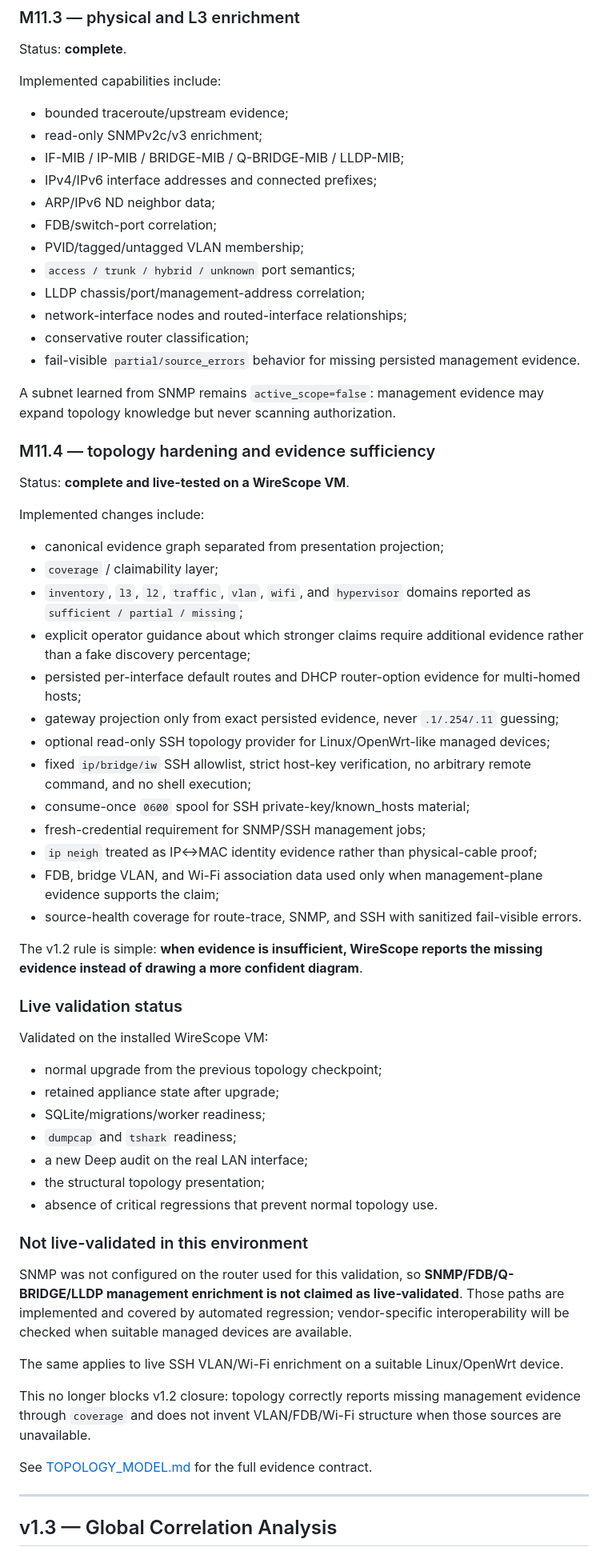
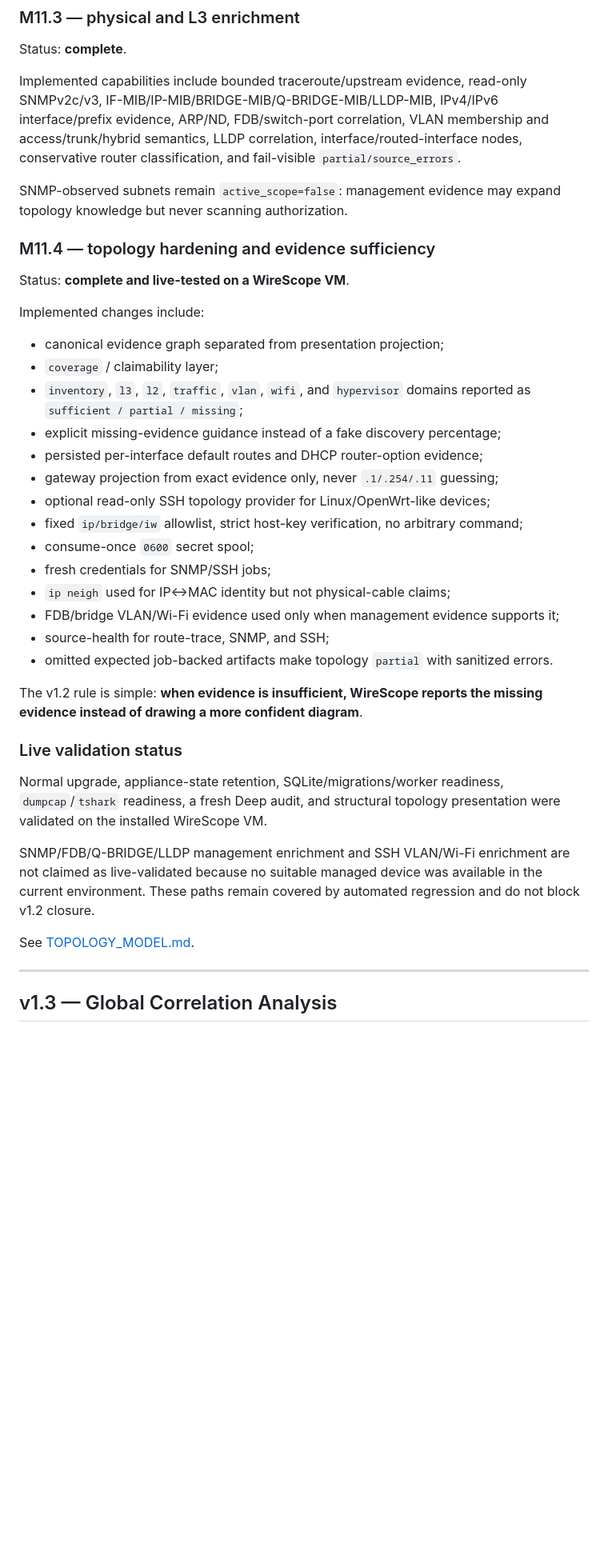
Before and after one commit to kmvkos/wirescope, a Markdown page: docs/en/ROADMAP.md, the part around one of its changes. Shown at 80% size. Rendered like a GitHub page; blank space fills up the shorter version.

```diff
--- a/docs/en/ROADMAP.md
+++ b/docs/en/ROADMAP.md
@@ -84,22 +54,9 @@ Directed broadcasts, link-local noise, and PCAP-only external endpoints do not m
 
 Status: **complete**.
 
-Implemented capabilities include:
+Implemented capabilities include bounded traceroute/upstream evidence, read-only SNMPv2c/v3, IF-MIB/IP-MIB/BRIDGE-MIB/Q-BRIDGE-MIB/LLDP-MIB, IPv4/IPv6 interface/prefix evidence, ARP/ND, FDB/switch-port correlation, VLAN membership and access/trunk/hybrid semantics, LLDP correlation, interface/routed-interface nodes, conservative router classification, and fail-visible `partial/source_errors`.
 
-- bounded traceroute/upstream evidence;
-- read-only SNMPv2c/v3 enrichment;
-- IF-MIB / IP-MIB / BRIDGE-MIB / Q-BRIDGE-MIB / LLDP-MIB;
-- IPv4/IPv6 interface addresses and connected prefixes;
-- ARP/IPv6 ND neighbor data;
-- FDB/switch-port correlation;
-- PVID/tagged/untagged VLAN membership;
-- `access / trunk / hybrid / unknown` port semantics;
-- LLDP chassis/port/management-address correlation;
-- network-interface nodes and routed-interface relationships;
-- conservative router classification;
-- fail-visible `partial/source_errors` behavior for missing persisted management evidence.
-
-A subnet learned from SNMP remains `active_scope=false`: management evidence may expand topology knowledge but never scanning authorization.
+SNMP-observed subnets remain `active_scope=false`: management evidence may expand topology knowledge but never scanning authorization.
 
 ### M11.4 — topology hardening and evidence sufficiency
 
@@ -110,40 +67,27 @@ Implemented changes include:
 - canonical evidence graph separated from presentation projection;
 - `coverage` / claimability layer;
 - `inventory`, `l3`, `l2`, `traffic`, `vlan`, `wifi`, and `hypervisor` domains reported as `sufficient / partial / missing`;
-- explicit operator guidance about which stronger claims require additional evidence rather than a fake discovery percentage;
-- persisted per-interface default routes and DHCP router-option evidence for multi-homed hosts;
-- gateway projection only from exact persisted evidence, never `.1/.254/.11` guessing;
-- optional read-only SSH topology provider for Linux/OpenWrt-like managed devices;
-- fixed `ip/bridge/iw` SSH allowlist, strict host-key verification, no arbitrary remote command, and no shell execution;
-- consume-once `0600` spool for SSH private-key/known_hosts material;
-- fresh-credential requirement for SNMP/SSH management jobs;
-- `ip neigh` treated as IP↔MAC identity evidence rather than physical-cable proof;
-- FDB, bridge VLAN, and Wi-Fi association data used only when management-plane evidence supports the claim;
-- source-health coverage for route-trace, SNMP, and SSH with sanitized fail-visible errors.
+- explicit missing-evidence guidance instead of a fake discovery percentage;
+- persisted per-interface default routes and DHCP router-option evidence;
+- gateway projection from exact evidence only, never `.1/.254/.11` guessing;
+- optional read-only SSH topology provider for Linux/OpenWrt-like devices;
+- fixed `ip/bridge/iw` allowlist, strict host-key verification, no arbitrary command;
+- consume-once `0600` secret spool;
+- fresh credentials for SNMP/SSH jobs;
+- `ip neigh` used for IP↔MAC identity but not physical-cable claims;
+- FDB/bridge VLAN/Wi-Fi evidence used only when management evidence supports it;
+- source-health for route-trace, SNMP, and SSH;
+- omitted expected job-backed artifacts make topology `partial` with sanitized errors.
 
 The v1.2 rule is simple: **when evidence is insufficient, WireScope reports the missing evidence instead of drawing a more confident diagram**.
 
 ### Live validation status
 
-Validated on the installed WireScope VM:
+Normal upgrade, appliance-state retention, SQLite/migrations/worker readiness, `dumpcap`/`tshark` readiness, a fresh Deep audit, and structural topology presentation were validated on the installed WireScope VM.
 
-- normal upgrade from the previous topology checkpoint;
-- retained appliance state after upgrade;
-- SQLite/migrations/worker readiness;
-- `dumpcap` and `tshark` readiness;
-- a new Deep audit on the real LAN interface;
-- the structural topology presentation;
-- absence of critical regressions that prevent normal topology use.
+SNMP/FDB/Q-BRIDGE/LLDP management enrichment and SSH VLAN/Wi-Fi enrichment are not claimed as live-validated because no suitable managed device was available in the current environment. These paths remain covered by automated regression and do not block v1.2 closure.
 
-### Not live-validated in this environment
-
-SNMP was not configured on the router used for this validation, so **SNMP/FDB/Q-BRIDGE/LLDP management enrichment is not claimed as live-validated**. Those paths are implemented and covered by automated regression; vendor-specific interoperability will be checked when suitable managed devices are available.
-
-The same applies to live SSH VLAN/Wi-Fi enrichment on a suitable Linux/OpenWrt device.
-
-This no longer blocks v1.2 closure: topology correctly reports missing management evidence through `coverage` and does not invent VLAN/FDB/Wi-Fi structure when those sources are unavailable.
-
-See [TOPOLOGY_MODEL.md](TOPOLOGY_MODEL.md) for the full evidence contract.
+See [TOPOLOGY_MODEL.md](TOPOLOGY_MODEL.md).
 
 ---
 
```
Also changed, not shown: other parts of docs/en/ROADMAP.md (+85 -69 lines).
